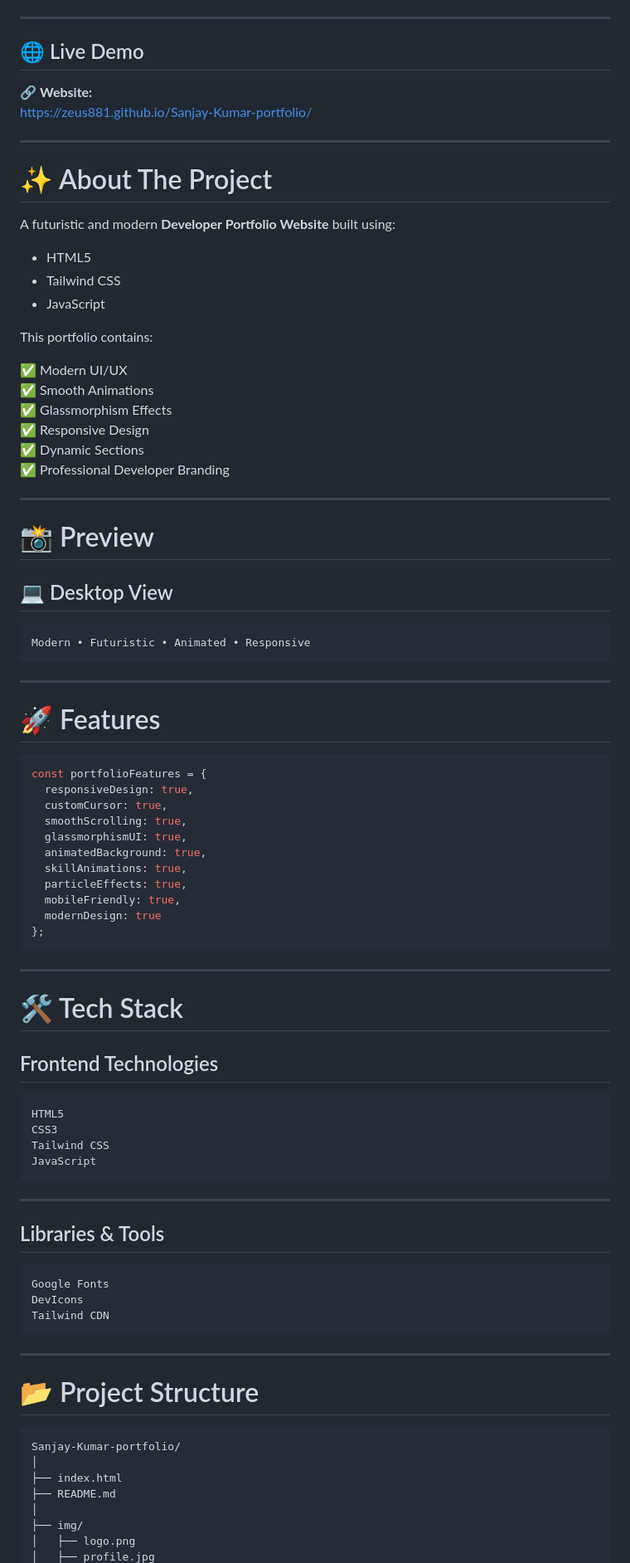
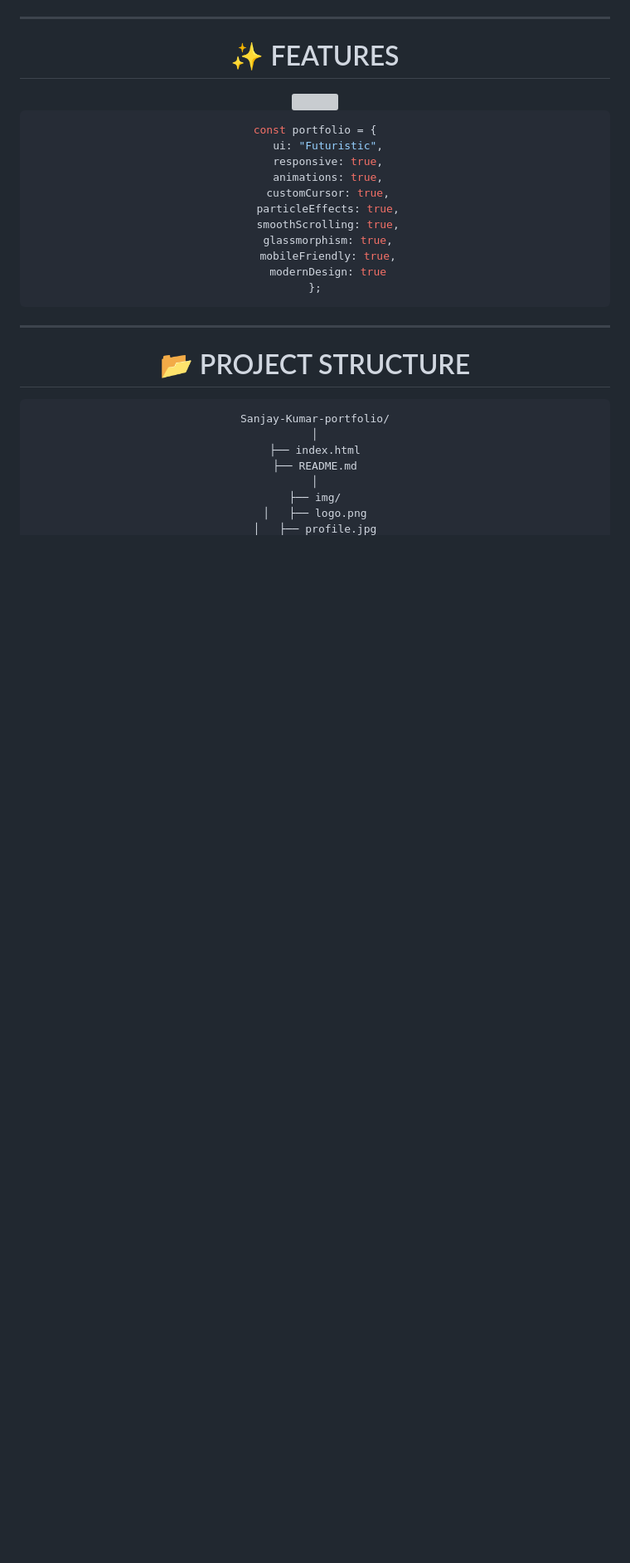
Before and after one commit to zeus881/sanjay_-website-, a Markdown page: README.md, the part around one of its changes. Shown at 83% size. Drawn GitHub-style; blank space fills up the shorter version; grey boxes are pictures that could not be loaded.

Commit message:
Revamp README for improved clarity and aesthetics
Updated README to enhance project presentation and structure.

````diff
--- a/README.md
+++ b/README.md
@@ -14,84 +82,27 @@
 
 ---
 
-## 🌐 Live Demo
+# ✨ FEATURES
 
-🔗 **Website:**
-https://zeus881.github.io/Sanjay-Kumar-portfolio/
-
----
-
-# ✨ About The Project
-
-A futuristic and modern **Developer Portfolio Website** built using:
-
-- HTML5
-- Tailwind CSS
-- JavaScript
-
-This portfolio contains:
-
-✅ Modern UI/UX
-✅ Smooth Animations
-✅ Glassmorphism Effects
-✅ Responsive Design
-✅ Dynamic Sections
-✅ Professional Developer Branding
-
----
-
-# 📸 Preview
-
-## 💻 Desktop View
-
-```bash
-Modern • Futuristic • Animated • Responsive
-```
-
----
-
-# 🚀 Features
+<img src="https://user-images.githubusercontent.com/74038190/216656977-ef584e23-480a-4d9c-8f31-bb2d7d7983e4.gif" width="100%" />
 
 ```javascript
-const portfolioFeatures = {
-  responsiveDesign: true,
-  customCursor: true,
-  smoothScrolling: true,
-  glassmorphismUI: true,
-  animatedBackground: true,
-  skillAnimations: true,
-  particleEffects: true,
-  mobileFriendly: true,
-  modernDesign: true
+const portfolio = {
+    ui: "Futuristic",
+    responsive: true,
+    animations: true,
+    customCursor: true,
+    particleEffects: true,
+    smoothScrolling: true,
+    glassmorphism: true,
+    mobileFriendly: true,
+    modernDesign: true
 };
 ```
 
 ---
 
-# 🛠️ Tech Stack
-
-## Frontend Technologies
-
-```html
-HTML5
-CSS3
-Tailwind CSS
-JavaScript
-```
-
----
-
-## Libraries & Tools
-
-```bash
-Google Fonts
-DevIcons
-Tailwind CDN
-```
-
----
-
-# 📂 Project Structure
+# 📂 PROJECT STRUCTURE
 
 ```bash
 Sanjay-Kumar-portfolio/
````
Also changed, not shown: other parts of README.md (+187 -101 lines).
